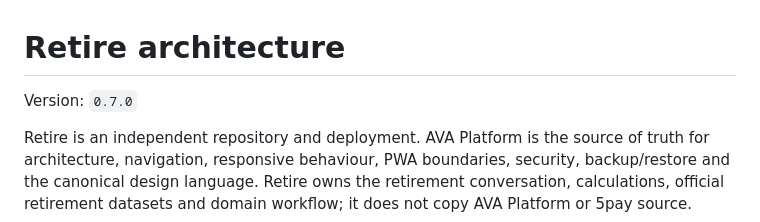
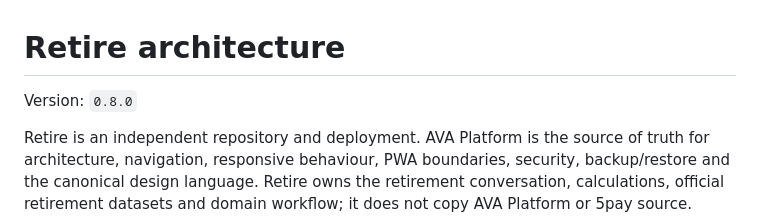
Before and after one commit to ivancww/Retire, a Markdown page: ARCHITECTURE.md, the part around the change. Drawn GitHub-style.

```diff
--- a/ARCHITECTURE.md
+++ b/ARCHITECTURE.md
@@ -1,6 +1,6 @@
 # Retire architecture
 
-Version: `0.7.0`
+Version: `0.8.0`
 
 Retire is an independent repository and deployment. AVA Platform is the source of truth for architecture, navigation, responsive behaviour, PWA boundaries, security, backup/restore and the canonical design language. Retire owns the retirement conversation, calculations, official retirement datasets and domain workflow; it does not copy AVA Platform or 5pay source.
 
```
